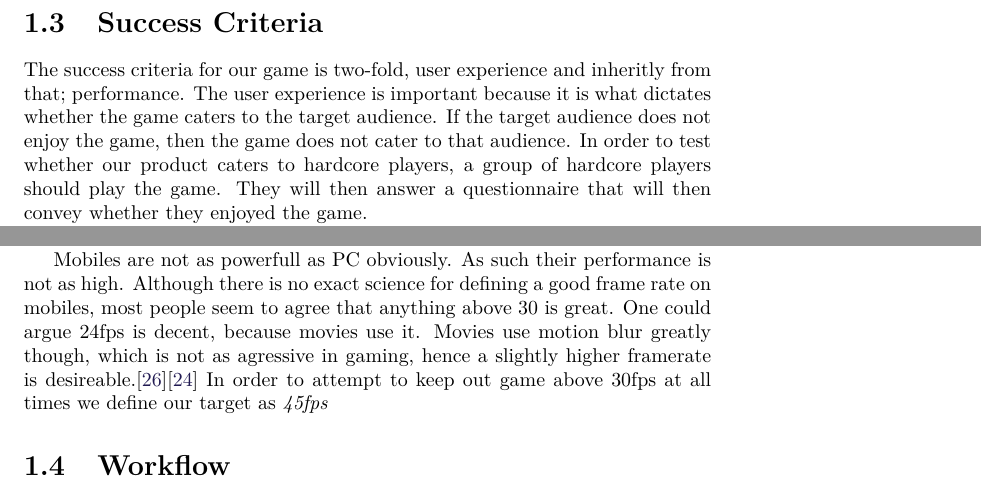
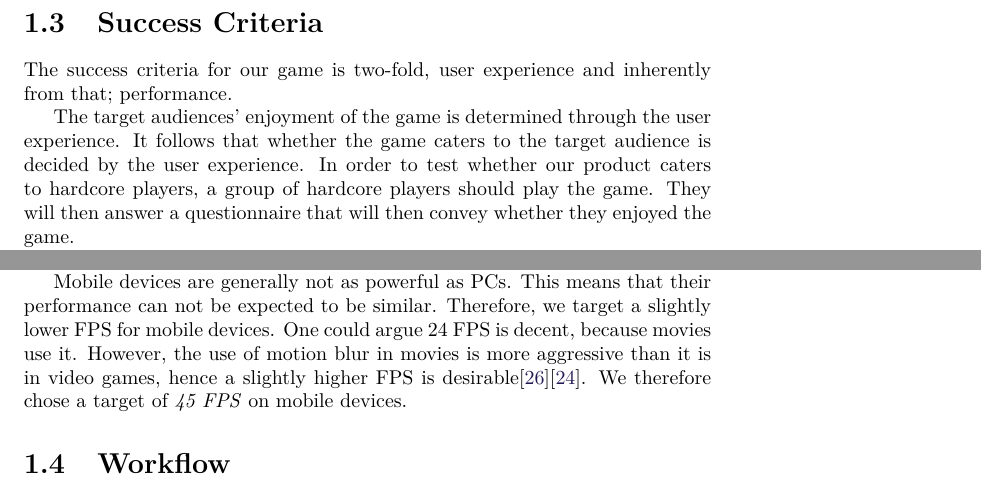
Before and after one commit to Bendername/sp802f15Report, a LaTeX thesis (Main.tex, which reads sections/introduction/workflow.tex): two parts of page 21 of 95, joined at a grey line, cut so that both start at the same text. Compiled offline with pdfLaTeX.

Commit message:
performance i analyse

```diff
--- a/sections/introduction/workflow.tex
+++ b/sections/introduction/workflow.tex
@@ -1,7 +1,8 @@
 \section{Success Criteria}\label{successcriteria}
-The success criteria for our game is two-fold, user experience and inheritly from that; performance.
-The user experience is important because it is what dictates whether the game caters to the target audience.
-If the target audience does not enjoy the game, then the game does not cater to that audience.
+The success criteria for our game is two-fold, user experience and inherently from that; performance.
+
+The target audiences' enjoyment of the game is determined through the user experience.
+It follows that whether the game caters to the target audience is decided by the user experience.
 In order to test whether our product caters to hardcore players, a group of hardcore players should play the game.
 They will then answer a questionnaire that will then convey whether they enjoyed the game.
 
@@ -9,2 +14 @@ Performance is important in order to deliver the gameplay in as smooth a fashion
 
-The exact threshold is very hard to determine scientifically, because many factors play a role. What is most important for our game is that there is enough frames for the game to be fluent for the eyes. The standard computer screen refresh rate is 60hz, and the newer monitors like BenQ's XL series run 120/144hz for high performance gaming.\cite{benq}. As such we define 60hz / fps as the target for PC.
@@ -11,6 +19,10 @@ The exact threshold is very hard to determine scientifically, because many facto
 
-Mobiles are not as powerfull as PC obviously. As such their performance is not as high. Although there is no exact science for defining a good frame rate on mobiles, most people seem to agree that anything above 30 is great. One could argue 24fps is decent, because movies use it. Movies use motion blur greatly though, which is not as agressive in gaming, hence a slightly higher framerate is desireable.\cite{mobilefpsone}\cite{mobilefpstwo}
-In order to attempt to keep out game above 30fps at all times we define our target as \emph{45fps}
+Mobile devices are generally not as powerful as PCs.
+This means that their performance can not be expected to be similar.
+Therefore, we target a slightly lower FPS for mobile devices.
+One could argue 24 FPS is decent, because movies use it.
+However, the use of motion blur in movies is more aggressive than it is in video games, hence a slightly higher FPS is desirable\cite{mobilefpsone}\cite{mobilefpstwo}.
+We therefore chose a target of \textit{45 FPS} on mobile devices.
 
 \section{Workflow}
 First and foremost a game will have to be designed.
```
Also changed, not shown: sections/introduction/workflow.tex (10 more changed lines).
